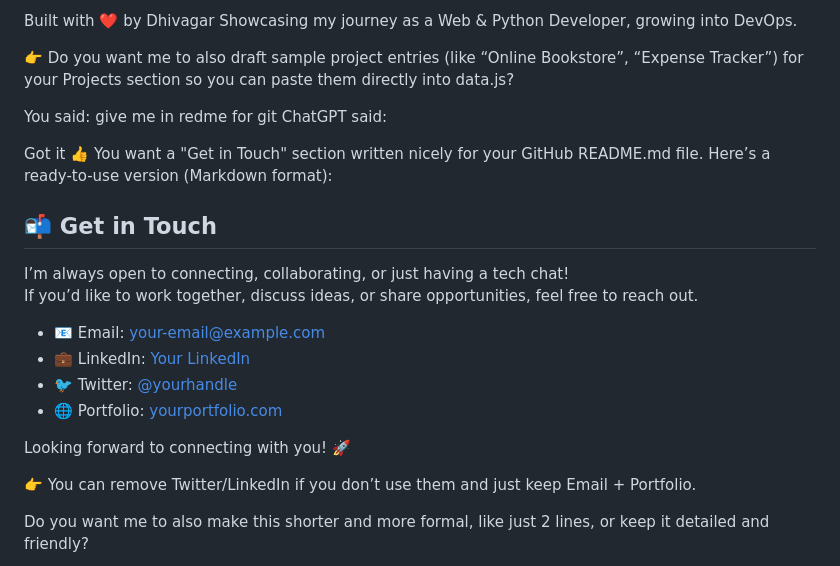
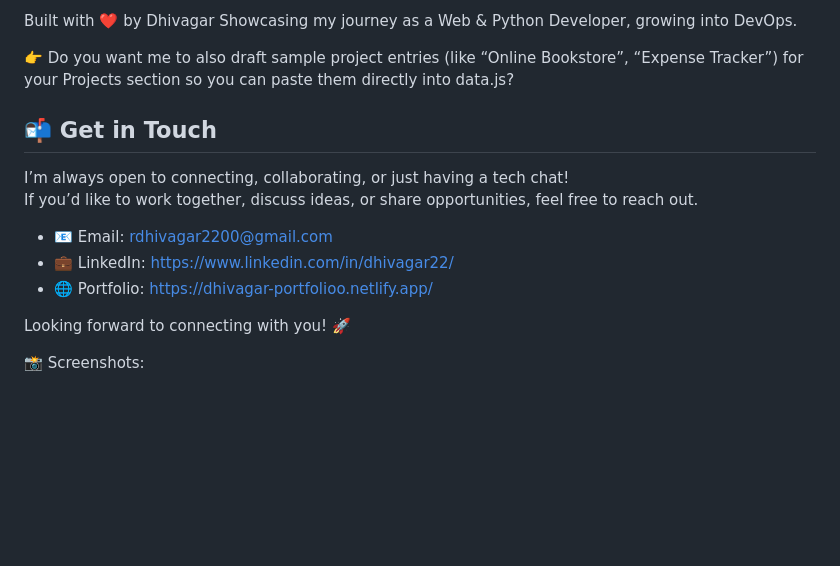
Before and after one commit to Thanosda/potfolio, a Markdown page: README.md, the part around one of its changes. Rendered like a GitHub page; blank space fills up the shorter version.

Commit message:
Enhance README with contact information
Added a 'Get in Touch' section with contact information and portfolio links.

```diff
--- a/README.md
+++ b/README.md
@@ -196,27 +196,19 @@ Showcasing my journey as a Web & Python Developer, growing into DevOps.
 
 👉 Do you want me to also draft sample project entries (like “Online Bookstore”, “Expense Tracker”) for your Projects section so you can paste them directly into data.js?
 
-You said:
-give me in redme for git
-ChatGPT said:
-
-Got it 👍 You want a "Get in Touch" section written nicely for your GitHub README.md file.
-Here’s a ready-to-use version (Markdown format):
 
 ## 📬 Get in Touch
 
 I’m always open to connecting, collaborating, or just having a tech chat!
 If you’d like to work together, discuss ideas, or share opportunities, feel free to reach out.
 
-- 📧 Email: [your-email@example.com](mailto:your-email@example.com)
-- 💼 LinkedIn: [Your LinkedIn](https://linkedin.com/in/yourprofile)
-- 🐦 Twitter: [@yourhandle](https://twitter.com/yourhandle)
-- 🌐 Portfolio: [yourportfolio.com](https://yourportfolio.com)
+- 📧 Email: rdhivagar2200@gmail.com
+- 💼 LinkedIn: https://www.linkedin.com/in/dhivagar22/
+- 🌐 Portfolio: https://dhivagar-portfolioo.netlify.app/
 
 Looking forward to connecting with you! 🚀
 
 
-👉 You can remove Twitter/LinkedIn if you don’t use them and just keep Email + Portfolio.
+ 📸 Screenshots:
 
-Do you want me to also make this shorter and more formal, like just 2 lines, or keep it detailed and friendly?
 
```
Also changed, not shown: other parts of README.md (+15 -1 lines).
